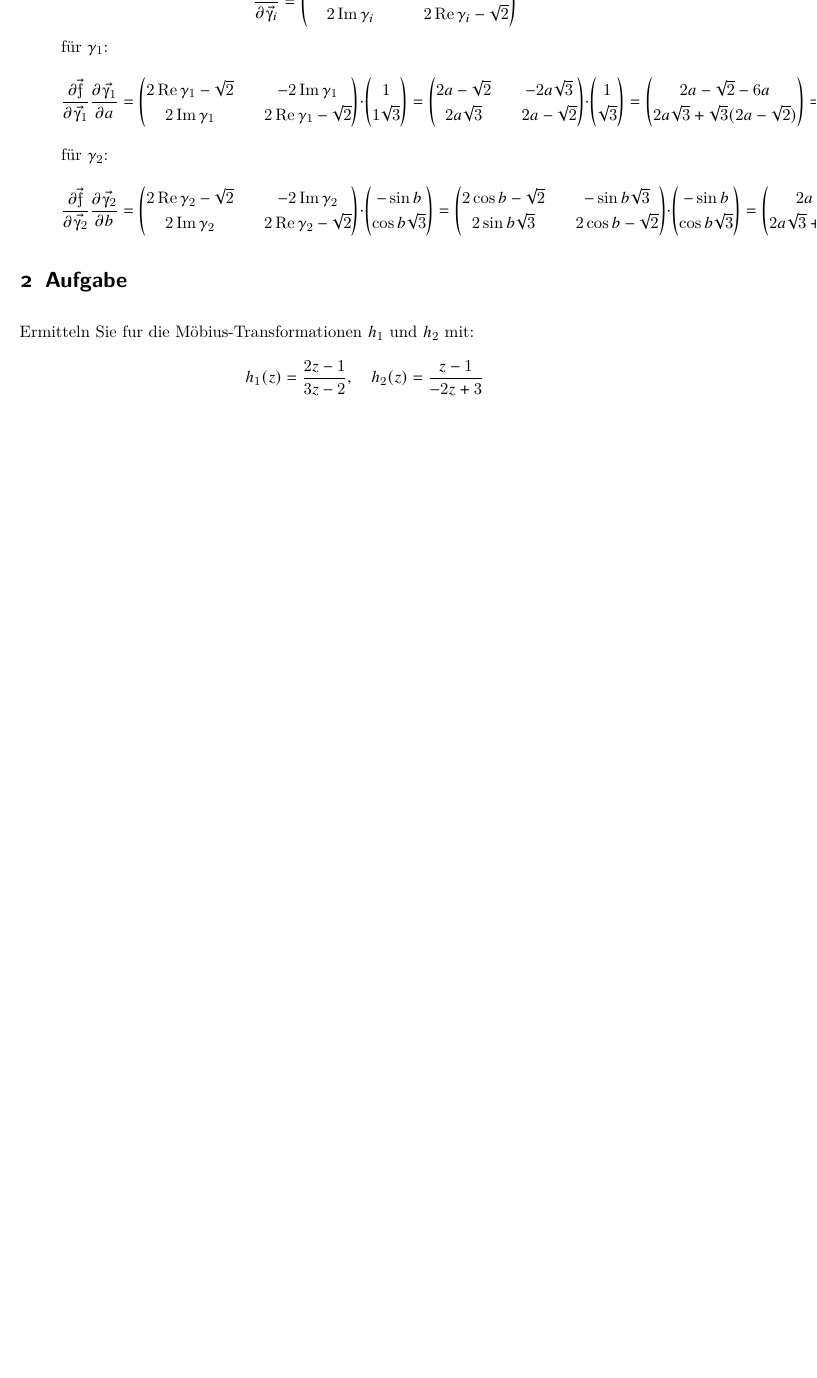
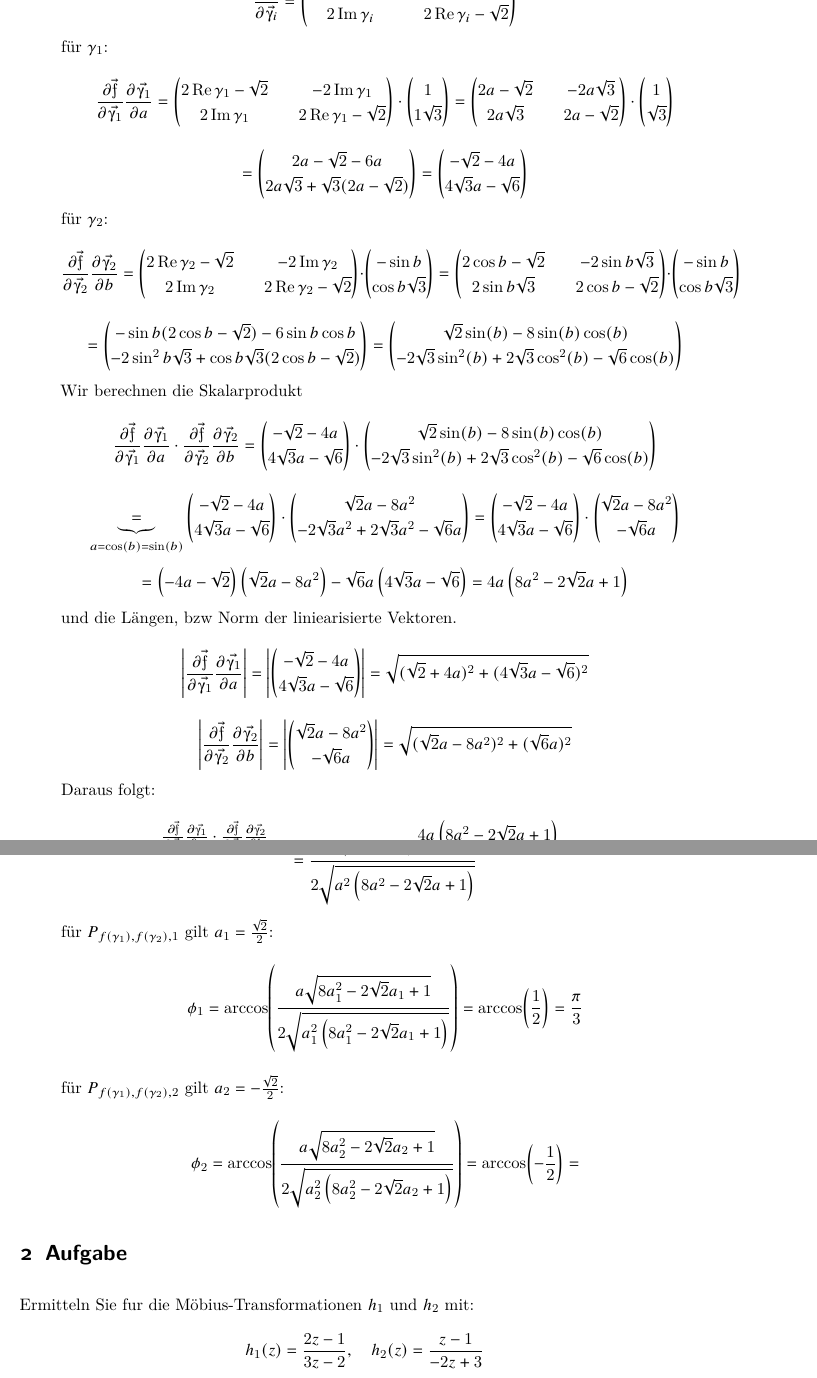
Before and after one commit to Kreijstal/ana3ing-tuberlin, a LaTeX document (ana3ing3.tex): part of page 3 of 3 before the commit and two parts of pages 3 and 4 of 4 after it, the two joined at a grey line, cut so that both start at the same text, the shorter picture padded with empty space. Compiled offline with pdfLaTeX.

Commit message:
Es gabe nur 1 punkt nicht 2, jetzt muss ich alles verändern

```diff
--- a/ana3ing3.tex
+++ b/ana3ing3.tex
@@ -161,7 +162,9 @@ Daraus folgt\[\frac{\partial \f}{\partial \vec{\upgamma_i}}=
     2\Im \gamma_i&& 2\Re \gamma_i -\sqrt{2}
 \end{pmatrix}\]
 für \(\gamma_1\):
-\[\frac{\partial \f}{\partial \vec{\upgamma_1}}\frac{\partial \vec{\upgamma_1}}{\partial a}=
+\newcommand{\pfa}{\frac{\partial \f}{\partial \vec{\upgamma_1}}\frac{\partial \vec{\upgamma_1}}{\partial a}}
+\newcommand{\pfb}{\frac{\partial \f}{\partial \vec{\upgamma_2}}\frac{\partial \vec{\upgamma_2}}{\partial b}}
+\[\pfa=
 \begin{pmatrix}
     2\Re \gamma_1 -\sqrt{2}&& -2\Im \gamma_1\\
     2\Im \gamma_1&& 2\Re \gamma_1 -\sqrt{2}
@@ -173,17 +176,17 @@ für \(\gamma_1\):
     2a\sqrt{3}&& 2a -\sqrt{2}
 \end{pmatrix}
 \cdot\begin{pmatrix}1\\\sqrt{3}\end{pmatrix}
-=\begin{pmatrix}
+\]
+\[=\begin{pmatrix}
     2a-\sqrt{2}-6a\\
     2a\sqrt{3}+\sqrt{3}(2a -\sqrt{2})
 \end{pmatrix}
 =\begin{pmatrix}
     -\sqrt{2}-4a\\
-    4a\sqrt{3}-\sqrt{6}
-\end{pmatrix}
-\]
+    4\sqrt{3}a-\sqrt{6}
+\end{pmatrix}\]
 für \(\gamma_2\):
-\[\frac{\partial \f}{\partial \vec{\upgamma_2}}\frac{\partial \vec{\upgamma_2}}{\partial b}=
+\[\pfb=
 \begin{pmatrix}
     2\Re \gamma_2 -\sqrt{2}&& -2\Im \gamma_2\\
     2\Im \gamma_2&& 2\Re \gamma_2 -\sqrt{2}
@@ -191,20 +194,59 @@ für \(\gamma_2\):
 \cdot\begin{pmatrix}-\sin{b}\\\cos{b}\sqrt{3}\end{pmatrix}
 =
 \begin{pmatrix}
-    2\cos{b} -\sqrt{2}&& -\sin{b}\sqrt{3}\\
+    2\cos{b} -\sqrt{2}&& -2\sin{b}\sqrt{3}\\
     2\sin{b}\sqrt{3}&& 2\cos{b} -\sqrt{2}
 \end{pmatrix}
 \cdot\begin{pmatrix}-\sin{b}\\\cos{b}\sqrt{3}\end{pmatrix}
-=\begin{pmatrix}
-    2a-\sqrt{2}-6a\\
-    2a\sqrt{3}+\sqrt{3}(2a -\sqrt{2})
+\]
+\[=\begin{pmatrix}
+    -\sin{b}(2\cos{b}-\sqrt{2})-6\sin{b}\cos{b}\\
+    -2\sin^2{b}\sqrt{3}+\cos{b}\sqrt{3}(2\cos{b}-\sqrt{2})
 \end{pmatrix}
 =\begin{pmatrix}
+    \sqrt{2} \sin (b)-8 \sin (b) \cos (b)  \\
+    -2 \sqrt{3} \sin ^2(b)+2 \sqrt{3} \cos ^2(b)-\sqrt{6} \cos (b)
+\end{pmatrix}\]
+Wir berechnen die Skalarprodukt \[\pfa\cdot\pfb=\begin{pmatrix}
     -\sqrt{2}-4a\\
-    4a\sqrt{3}-\sqrt{6}
+    4\sqrt{3}a-\sqrt{6}
+\end{pmatrix}\cdot\begin{pmatrix}
+    \sqrt{2} \sin (b)-8 \sin (b) \cos (b)  \\
+    -2 \sqrt{3} \sin ^2(b)+2 \sqrt{3} \cos ^2(b)-\sqrt{6} \cos (b)
 \end{pmatrix}
-\]
-
+\]\[\underbrace{=}_{a=\cos(b)=\sin(b)}
+\begin{pmatrix}
+    -\sqrt{2}-4a\\
+    4\sqrt{3}a-\sqrt{6}
+\end{pmatrix}\cdot\begin{pmatrix}
+    \sqrt{2} a-8 a^2  \\
+    -2 \sqrt{3} a^2+2 \sqrt{3} a^2-\sqrt{6} a
+\end{pmatrix}=
+\begin{pmatrix}
+    -\sqrt{2}-4a\\
+    4\sqrt{3}a-\sqrt{6}
+\end{pmatrix}\cdot\begin{pmatrix}
+    \sqrt{2} a-8 a^2  \\
+    -\sqrt{6} a
+\end{pmatrix}\]
+\[=\left(-4 a-\sqrt{2}\right) \left(\sqrt{2} a-8 a^2\right)-\sqrt{6} a \left(4 \sqrt{3} a-\sqrt{6}\right)
+=4 a \left(8 a^2-2 \sqrt{2} a+1\right)\] und die Längen, bzw Norm der liniearisierte Vektoren.
+\[\left|\pfa\right|=\left|\begin{pmatrix}
+    -\sqrt{2}-4a\\
+    4\sqrt{3}a-\sqrt{6}
+\end{pmatrix}\right|=\sqrt{(\sqrt{2}+4a)^2+(4\sqrt{3}a-\sqrt{6})^2}\]
+\[\left|\pfb\right|=\left|\begin{pmatrix}
+    \sqrt{2} a-8 a^2  \\
+    -\sqrt{6} a
+\end{pmatrix}\right|=\sqrt{(\sqrt{2}a-8a^2)^2+(\sqrt{6} a)^2}\]
+Daraus folgt:
+\[\cos(\phi_i)=\frac{\pfa\cdot\pfb}{\left|\pfa\right|\left|\pfb\right|}
+=\frac{4 a \left(8 a^2-2 \sqrt{2} a+1\right)}{\sqrt{\left(\sqrt{2}+4a\right)^2+\left(4\sqrt{3}a-\sqrt{6}\right)^2}\sqrt{\left(\sqrt{2}a-8a^2\right)^2+\left(\sqrt{6} a\right)^2}}
+\]\[=\frac{a \sqrt{8 a^2-2 \sqrt{2} a+1}}{2 \sqrt{a^2 \left(8 a^2-2 \sqrt{2} a+1\right)}}\]
+für \(\schnt{f(\gamma_1)}{f(\gamma_2)}{1}\) gilt $a_1=\frac{\sqrt 2}{2}$:
+\[\phi_1=\arccos(\frac{a \sqrt{8 a_1^2-2 \sqrt{2} a_1+1}}{2 \sqrt{a_1^2 \left(8 a_1^2-2 \sqrt{2} a_1+1\right)}})=\arccos(\frac{1}{2})=\frac{\pi}{3}\]
+für \(\schnt{f(\gamma_1)}{f(\gamma_2)}{2}\) gilt $a_2=-\frac{\sqrt 2}{2}$:
+\[\phi_2=\arccos(\frac{a \sqrt{8 a_2^2-2 \sqrt{2} a_2+1}}{2 \sqrt{a_2^2 \left(8 a_2^2-2 \sqrt{2} a_2+1\right)}})=\arccos(-\frac{1}{2})=\]
 \end{itemize}
 
 
```
Also changed, not shown: ana3ing3.tex (9 more changed lines).
